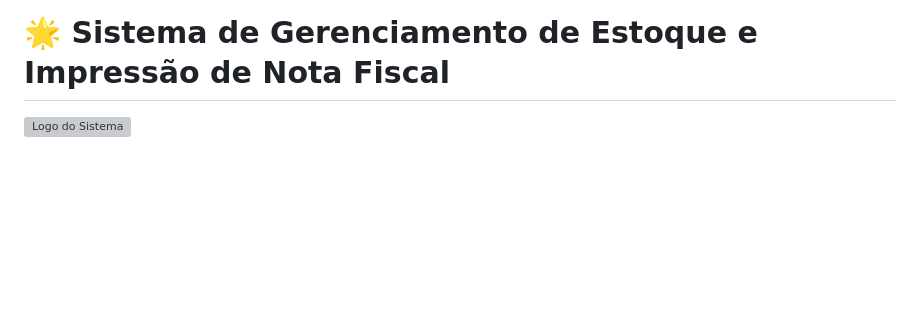
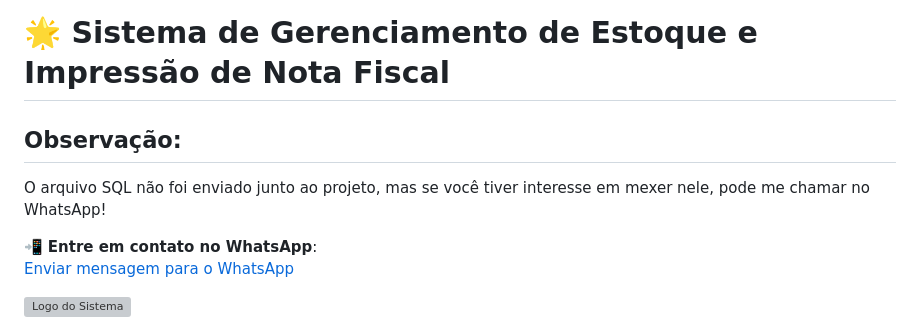
Before and after one commit to GabrielCordeiroBarrosoTeles/Projeto_NotaFiscal, a Markdown page: README.md, the part around the change. Rendered like a GitHub page; blank space fills up the shorter version; grey boxes are pictures that could not be loaded.

```diff
--- a/README.md
+++ b/README.md
@@ -1,4 +1,12 @@
 # 🌟 **Sistema de Gerenciamento de Estoque e Impressão de Nota Fiscal**
+
+## Observação:
+O arquivo SQL não foi enviado junto ao projeto, mas se você tiver interesse em mexer nele, pode me chamar no WhatsApp!
+
+📲 **Entre em contato no WhatsApp**:
+[Enviar mensagem para o WhatsApp](http://whatsapp.me/5585997752571)
+
+
 
 ![Logo do Sistema](https://raw.githubusercontent.com/GabrielCordeiroBarrosoTeles/Img_pjt_nf-main/refs/heads/main/img0.png)
 
```
